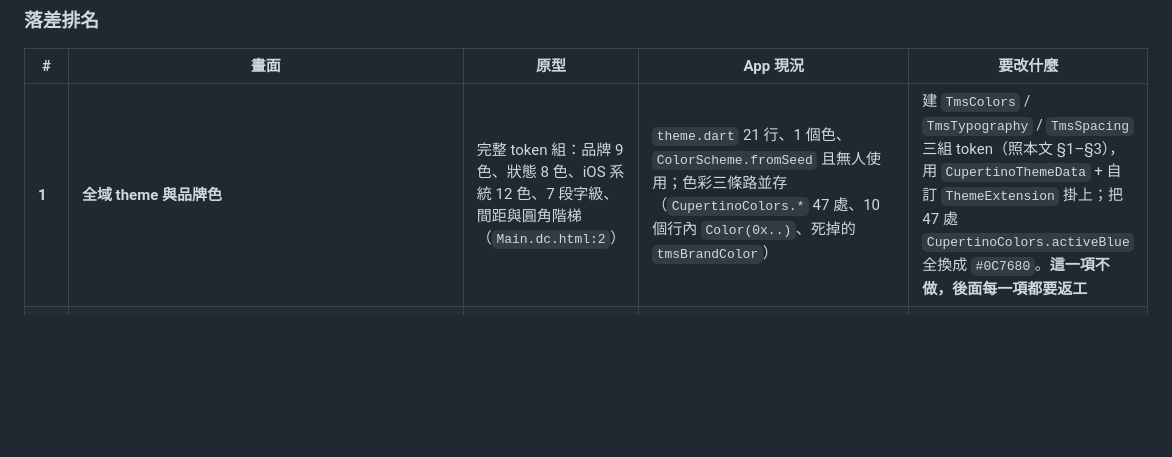
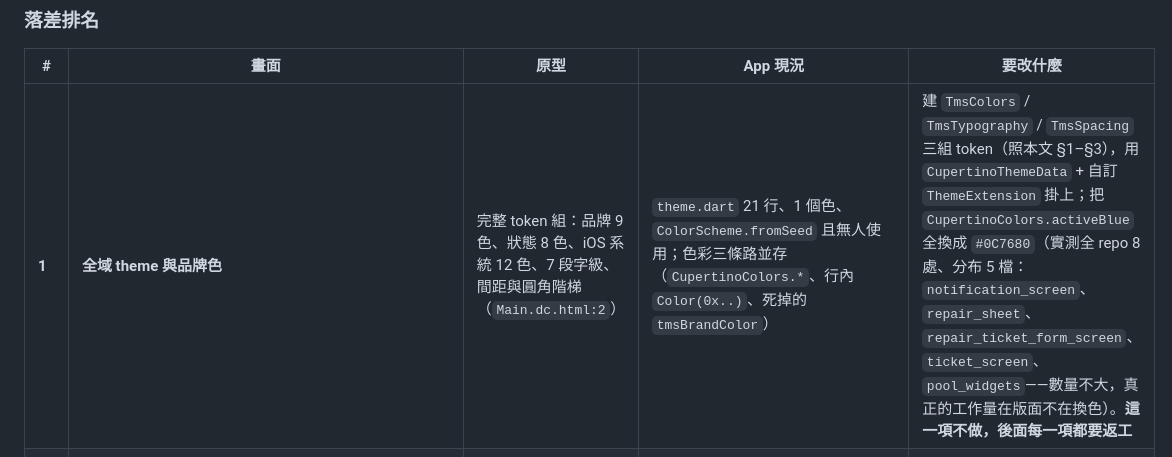
Before and after one commit to Athena-Git-Group/tms, a Markdown page: .athena/handoff/2026-11-06-design-system-from-prototype.md, the part around the change. Drawn GitHub-style; blank space fills up the shorter version.

Commit message:
docs(handoff): 修正 activeBlue 數量——實測 8 處而非 47 處
視覺第一段實作時實測：CupertinoColors.activeBlue 全 repo 只有 8 處、分布
5 個檔（notification_screen／repair_sheet／repair_ticket_form_screen／
ticket_screen／pool_widgets），不是規格原本寫的 47 處。

這個數字會誤導落差排序——換色本身工作量很小，第一項的真正價值在建立
token 體系與讓品牌色真的進到畫面，不在換掉那 8 處。

Co-Authored-By: Claude Opus 5 (1M context) <noreply@anthropic.com>

```diff
--- a/.athena/handoff/2026-11-06-design-system-from-prototype.md
+++ b/.athena/handoff/2026-11-06-design-system-from-prototype.md
@@ -387,7 +387,7 @@ App 側的現況全部實讀自 `app/mobile/lib/**`。先講三件決定整體
 
 | # | 畫面 | 原型 | App 現況 | 要改什麼 |
 | --- | --- | --- | --- | --- |
-| **1** | **全域 theme 與品牌色** | 完整 token 組：品牌 9 色、狀態 8 色、iOS 系統 12 色、7 段字級、間距與圓角階梯（`Main.dc.html:2`） | `theme.dart` 21 行、1 個色、`ColorScheme.fromSeed` 且無人使用；色彩三條路並存（`CupertinoColors.*` 47 處、10 個行內 `Color(0x..)`、死掉的 `tmsBrandColor`） | 建 `TmsColors` / `TmsTypography` / `TmsSpacing` 三組 token（照本文 §1–§3），用 `CupertinoThemeData` + 自訂 `ThemeExtension` 掛上；把 47 處 `CupertinoColors.activeBlue` 全換成 `#0C7680`。**這一項不做，後面每一項都要返工** |
+| **1** | **全域 theme 與品牌色** | 完整 token 組：品牌 9 色、狀態 8 色、iOS 系統 12 色、7 段字級、間距與圓角階梯（`Main.dc.html:2`） | `theme.dart` 21 行、1 個色、`ColorScheme.fromSeed` 且無人使用；色彩三條路並存（`CupertinoColors.*`、行內 `Color(0x..)`、死掉的 `tmsBrandColor`） | 建 `TmsColors` / `TmsTypography` / `TmsSpacing` 三組 token（照本文 §1–§3），用 `CupertinoThemeData` + 自訂 `ThemeExtension` 掛上；把 `CupertinoColors.activeBlue` 全換成 `#0C7680`（實測全 repo 8 處、分布 5 檔：`notification_screen`、`repair_sheet`、`repair_ticket_form_screen`、`ticket_screen`、`pool_widgets`——數量不大，真正的工作量在版面不在換色）。**這一項不做，後面每一項都要返工** |
 | **2** | **房務首頁** `features/home/home_screen.dart` | 問候列＋頭像 → 進度環卡（112px 環＋三組統計）→ 進行中／下一間 hero 卡（44pt 房號、計時、膠囊主按鈕）→「我的任務」白底群組列表（48pt 類別方塊＋狀態 chip）（`123-246`） | **不可捲動的置中 `Column`**；四格進度是 `Padding(Row(Text, ProgressValue))`（`:181-189`）；連續零退回只有一行字（`:136`）；今日任務卡是一顆 `CupertinoButton(Text('房號 標題'))`（`:149-159`）；四顆裸按鈕當導航（`:41-82`） | 全部重寫：換 `CustomScrollView`／`ListView`；做進度環（`CustomPainter` 或 `CircularProgressIndicator` 包裝）；做兩種 hero 卡；任務列表改白底群組＋類別方塊＋狀態 chip。**落差幾乎是 100%** |
 | **3** | **系統層導航（Tab bar）** | 底部四格 Tab bar，49+安全區、26pt 圖示＋11/600 標籤、選中 `#0C7680`、紅色數量徽章（`1104-1120`） | **沒有 Tab bar**。首頁用四顆垂直堆疊的 `CupertinoButton` 當路由入口（`home_screen.dart:41-82`，註解自承是骨架） | 導入 `CupertinoTabScaffold`，四分頁固定首頁／待認領／通知／我的；待認領與通知掛徽章。這會連帶改動 4 支畫面的進出方式 |
 | **4** | **任務頁** `features/task/task_screen.dart` | 青綠／白兩態標題區（56pt 計時或房號、下緣圓角 28）→ 步驟條 → 狀態列 callout → 交辦引言 → SOP 清單（進度條＋勾選框＋跳過鈕）→ 浮動「查一下」FAB → 底部動作列（次要 1：主要 2）（`1143-1370`） | 不可捲動的 `Column + Spacer`；標題只有 `Text('內容：${task.title}')`（`:390`）；**沒有步驟條、沒有 SOP、沒有標題區**；底部 6 顆同外觀的 `CupertinoButton` 塞在 `Wrap` 裡（`:428-495`），看不出主次；狀態 chip 所有狀態同一個灰底 `0xFFEFEFF4`（`:15`） | 重寫版面：加捲動、加標題區（含深／淺兩態）、加步驟條（§4.6）、加 SOP 區、底部動作列只留一主一次（其餘動作移進標題區右鍵或資訊列）；狀態 chip 接上 §4.3 的 11 色表 |
```
